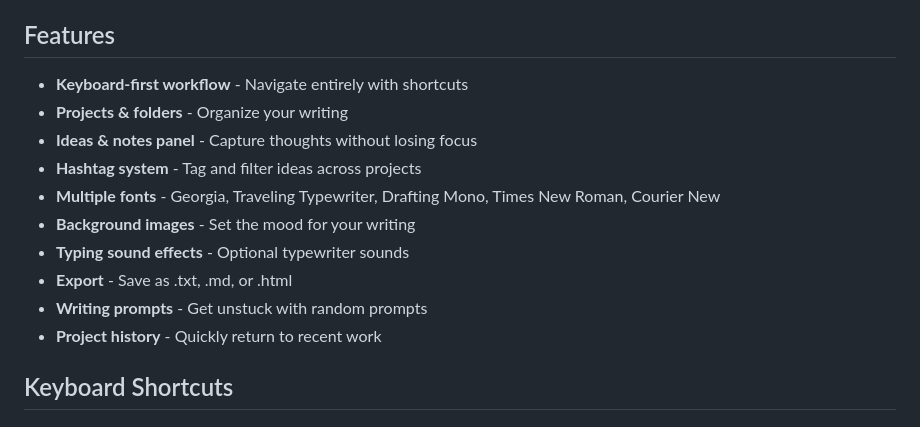
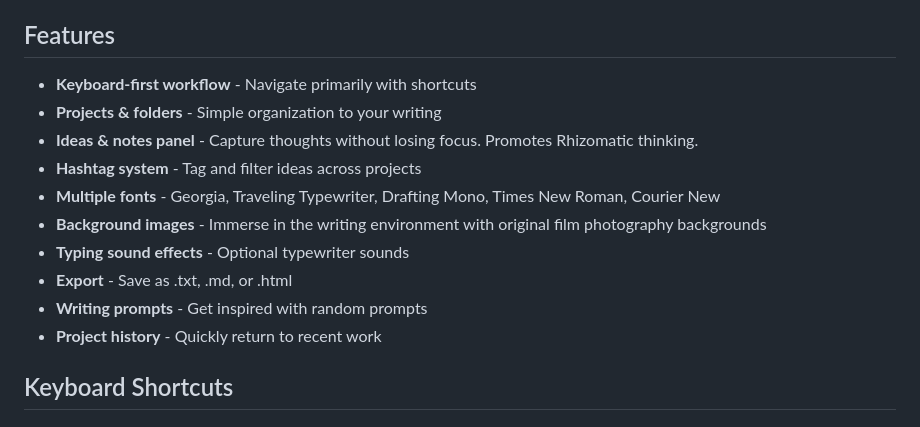
Before and after one commit to pleadthefish/prettywriter, a Markdown page: README.md, the part around the change. Drawn GitHub-style.

Commit message:
Revise README features for clarity and detail
Updated feature descriptions for clarity and added emphasis on rhizomatic thinking.

```diff
--- a/README.md
+++ b/README.md
@@ -13,15 +13,15 @@ Always use the same browser/device to access your projects.
 
 ## Features
 
-- **Keyboard-first workflow** - Navigate entirely with shortcuts
-- **Projects & folders** - Organize your writing
-- **Ideas & notes panel** - Capture thoughts without losing focus
+- **Keyboard-first workflow** - Navigate primarily with shortcuts
+- **Projects & folders** - Simple organization to your writing
+- **Ideas & notes panel** - Capture thoughts without losing focus. Promotes Rhizomatic thinking.
 - **Hashtag system** - Tag and filter ideas across projects
 - **Multiple fonts** - Georgia, Traveling Typewriter, Drafting Mono, Times New Roman, Courier New
-- **Background images** - Set the mood for your writing
+- **Background images** - Immerse in the writing environment with original film photography backgrounds
 - **Typing sound effects** - Optional typewriter sounds
 - **Export** - Save as .txt, .md, or .html
-- **Writing prompts** - Get unstuck with random prompts
+- **Writing prompts** - Get inspired with random prompts
 - **Project history** - Quickly return to recent work
 
 ## Keyboard Shortcuts
```
